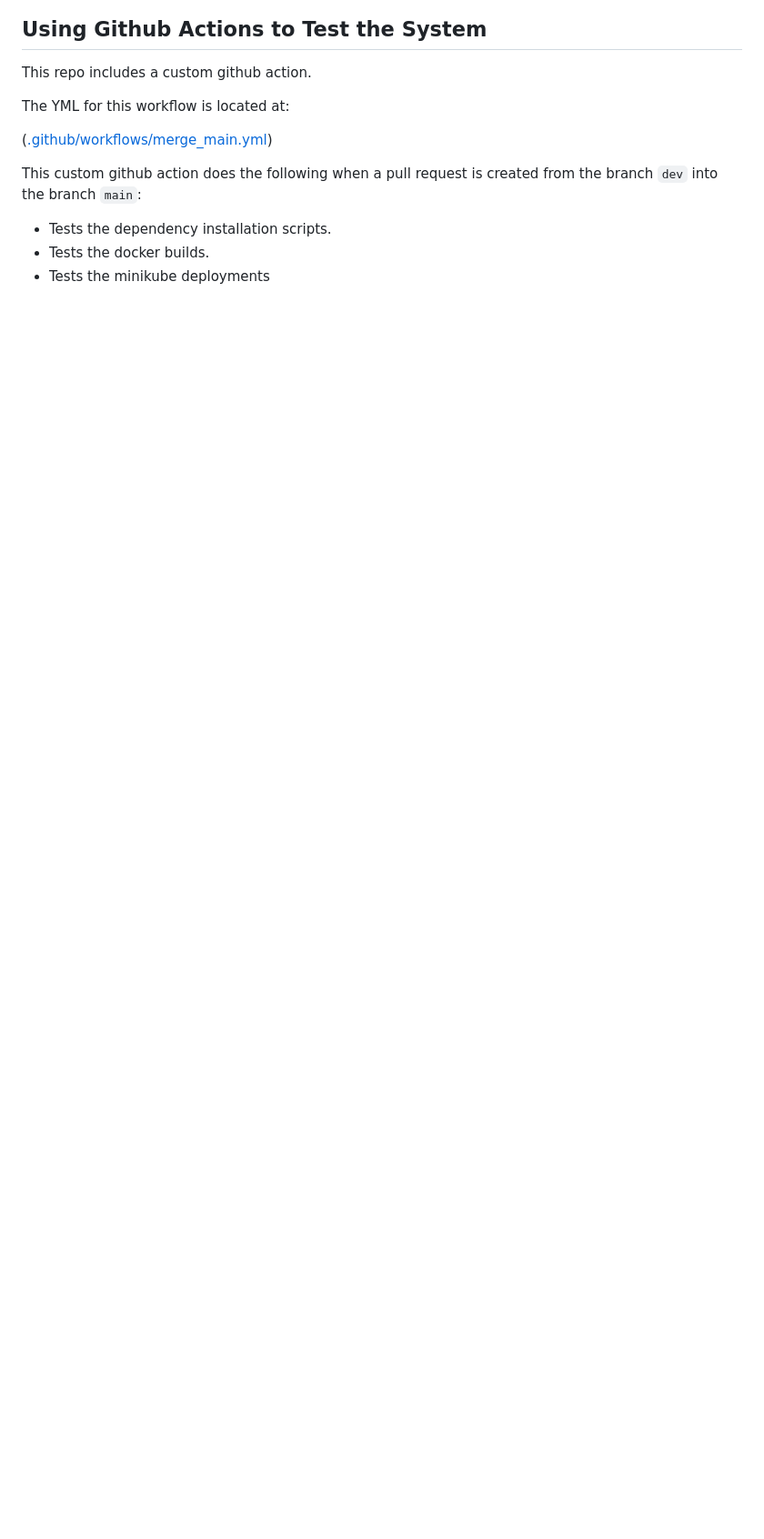
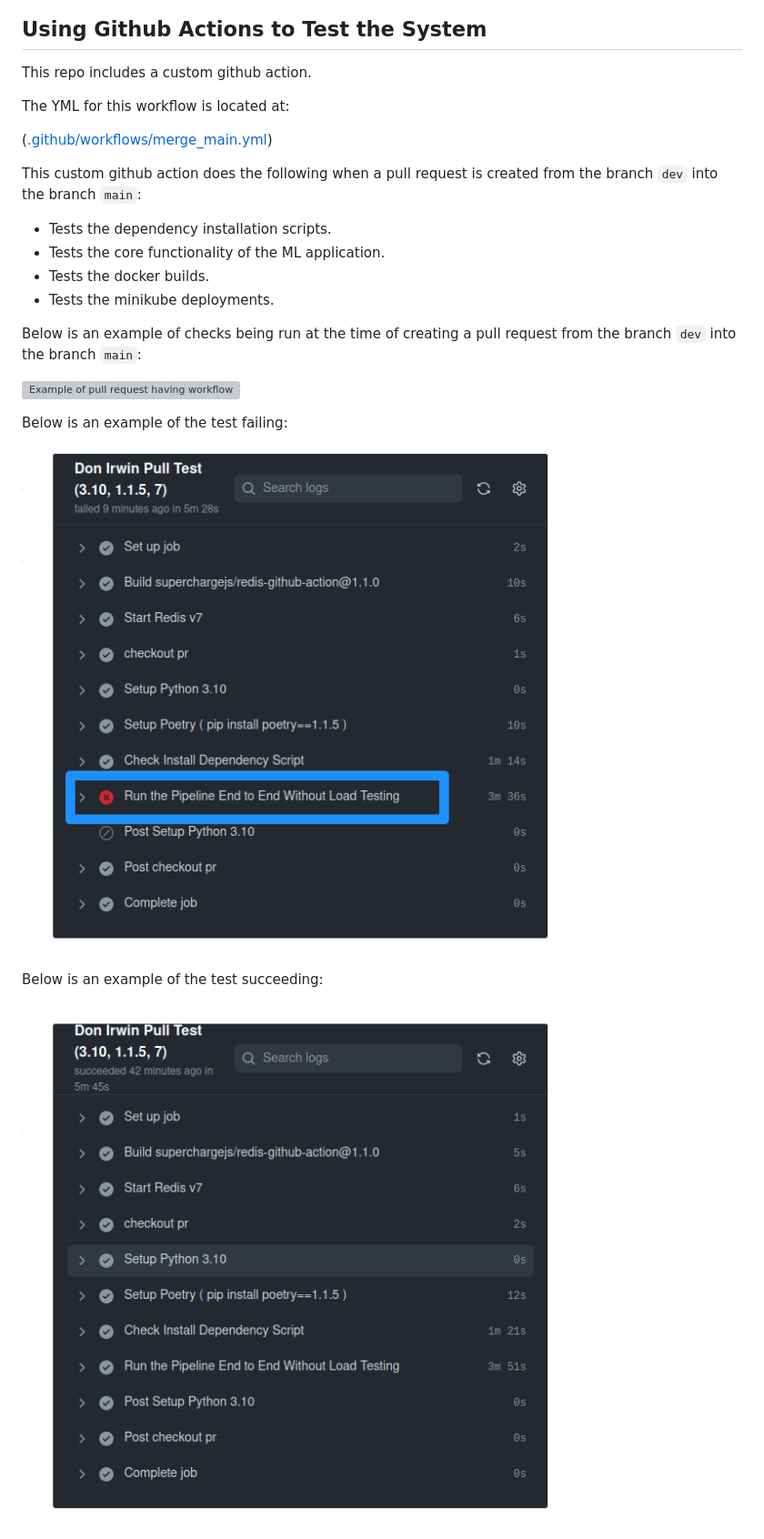
Before and after one commit to Don-Irwin/fastapi_ml_k8_k6_gh_actions, a Markdown page: README.md, the part around the change. Shown: that part at 91% size. GitHub-like rendering; blank space fills up the shorter version; grey boxes are pictures that could not be loaded.

Commit message:
periodic update

```diff
--- a/README.md
+++ b/README.md
@@ -205,5 +205,18 @@ The YML for this workflow is located at:
 This custom github action does the following when a pull request is created from the branch `dev` into the branch `main`:
 
 * Tests the dependency installation scripts.
+* Tests the core functionality of the ML application.
 * Tests the docker builds.
-* Tests the minikube deployments
+* Tests the minikube deployments.
+
+Below is an example of checks being run at the time of creating a pull request from the branch `dev` into the branch `main`:
+
+![Example of pull request having workflow executed against it.](images/github_actions_on_pr.png)
+
+Below is an example of the test failing:
+
+![Below is an example of the test failing.](images/github_acctions_error_condition.png)
+
+Below is an example of the test succeeding:
+
+![Below is an example of the test succeeding.](images/github_acctions_success_condition.png)
```
Also changed, not shown: images/github_acctions_pull_request.png (added).
